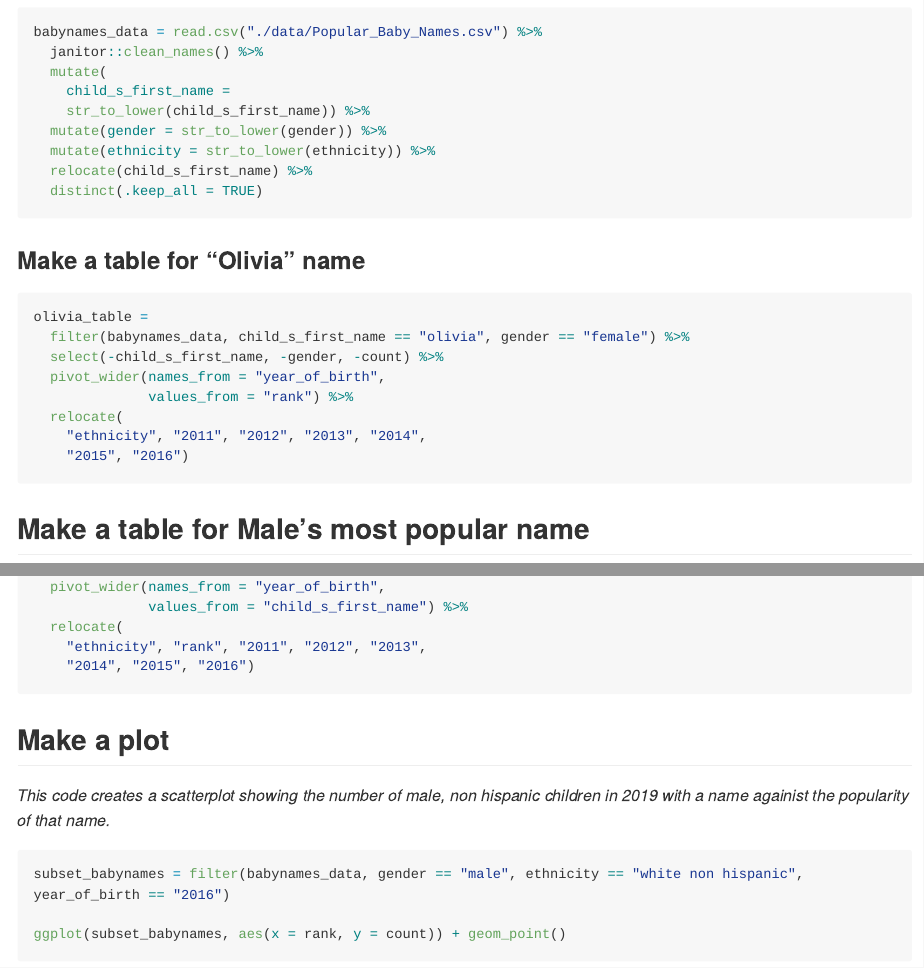
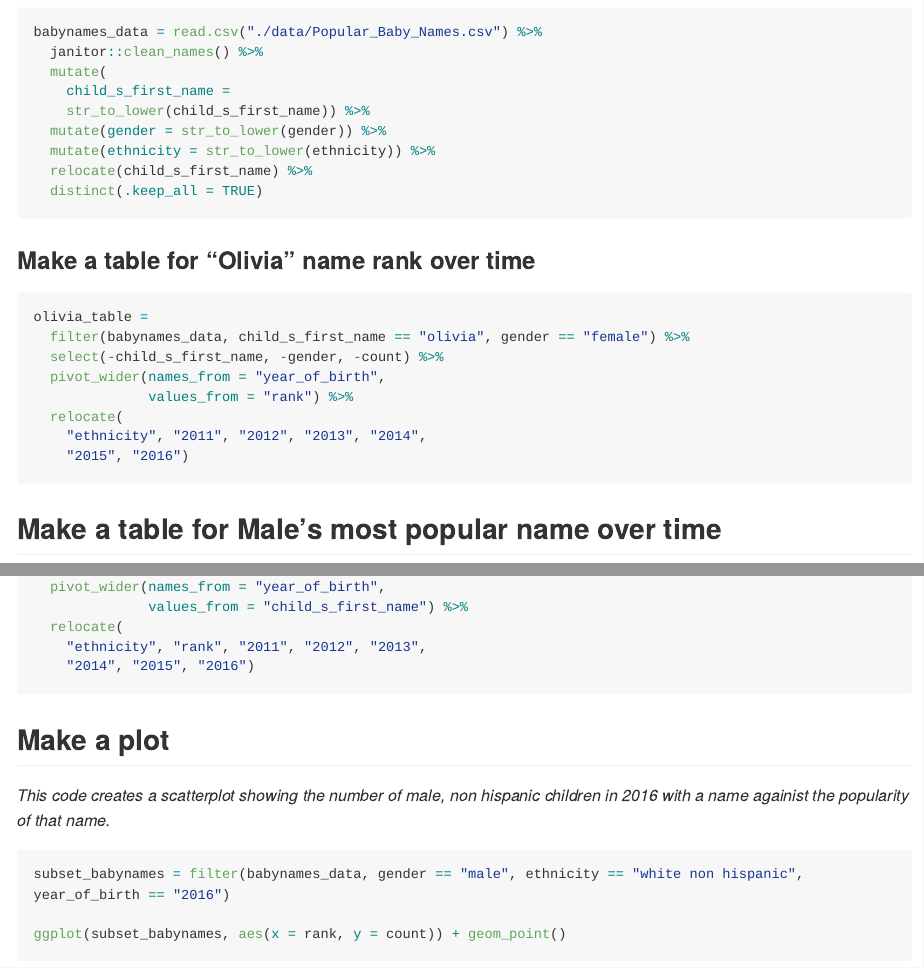
Before and after one commit to cmobley1/p8105_hw2_cm4070, an R Markdown document (p8105_hw2_cm4070.Rmd): the page in a window 1100 px wide, from 3440 px down, and a second part further down, joined at a grey line. The pictures show the output file p8105_hw2_cm4070.md that the author committed with the source, drawn offline in the style of GitHub; long lines of code are wrapped.

Commit message:
stylistic changes.

````diff
--- a/p8105_hw2_cm4070.Rmd
+++ b/p8105_hw2_cm4070.Rmd
@@ -140,7 +140,7 @@ babynames_data = read.csv("./data/Popular_Baby_Names.csv") %>%
   distinct(.keep_all = TRUE)
 ```
 
-### Make a table for "Olivia" name
+### Make a table for "Olivia" name rank over time
 
 ```{r, olivia_table_problem3}
 olivia_table =
@@ -153,7 +153,7 @@ olivia_table =
     "2015", "2016")
 ```
 
-## Make a table for Male's most popular name
+## Make a table for Male's most popular name over time
 
 ```{r, male_table_problem3, warning= FALSE}
 male_table =
@@ -168,7 +168,7 @@ male_table =
 
 ## Make a plot
 
-_This code creates a scatterplot showing the number of male, non hispanic children in 2019 with a name againist the popularity of that name._
+_This code creates a scatterplot showing the number of male, non hispanic children in 2016 with a name againist the popularity of that name._
 
 ```{r ggplot, warning=FALSE}
 subset_babynames = filter(babynames_data, gender == "male", ethnicity == "white non hispanic", year_of_birth == "2016")
````
Also changed, not shown: p8105_hw2_cm4070.md.
